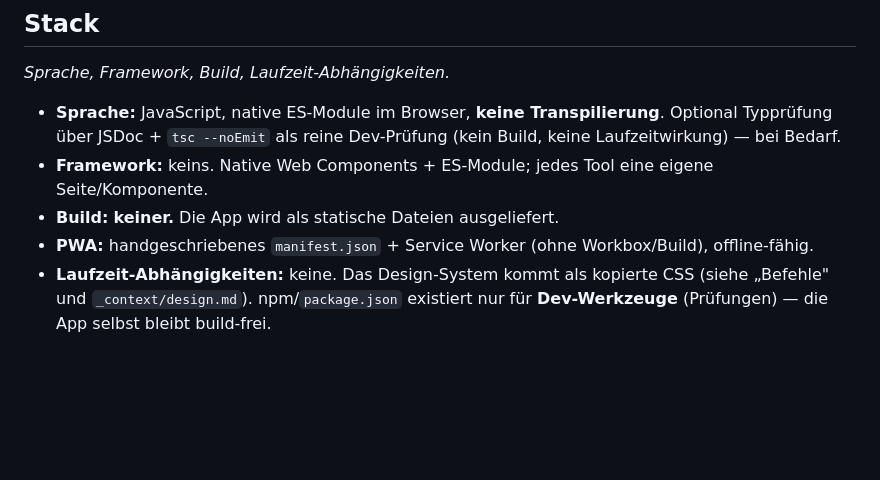
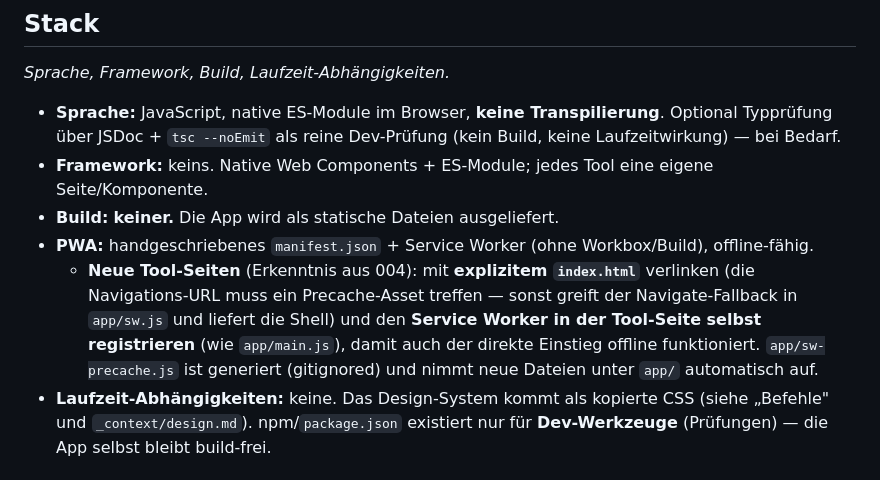
Before and after one commit to tuxfy/bouldering_berlin, a Markdown page: _context/projekt.md, the part around the change. Rendered like a GitHub page; blank space fills up the shorter version.

```diff
--- a/_context/projekt.md
+++ b/_context/projekt.md
@@ -14,6 +14,7 @@ Eine Sammlung kleiner, mobiler Tools rund ums Bouldern („Bouldering Berlin Too
 - **Framework:** keins. Native Web Components + ES-Module; jedes Tool eine eigene Seite/Komponente.
 - **Build:** **keiner.** Die App wird als statische Dateien ausgeliefert.
 - **PWA:** handgeschriebenes `manifest.json` + Service Worker (ohne Workbox/Build), offline-fähig.
+  - **Neue Tool-Seiten** (Erkenntnis aus 004): mit **explizitem `index.html`** verlinken (die Navigations-URL muss ein Precache-Asset treffen — sonst greift der Navigate-Fallback in `app/sw.js` und liefert die Shell) und den **Service Worker in der Tool-Seite selbst registrieren** (wie `app/main.js`), damit auch der direkte Einstieg offline funktioniert. `app/sw-precache.js` ist generiert (gitignored) und nimmt neue Dateien unter `app/` automatisch auf.
 - **Laufzeit-Abhängigkeiten:** keine. Das Design-System kommt als kopierte CSS (siehe „Befehle" und `_context/design.md`). npm/`package.json` existiert nur für **Dev-Werkzeuge** (Prüfungen) — die App selbst bleibt build-frei.
 
 ## Zielformat
```
Also changed, not shown: _requirements/done/004-boulder-log.md (renamed from _requirements/004-boulder-log.md).
